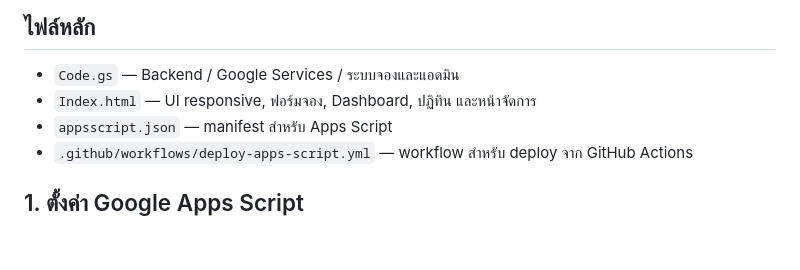
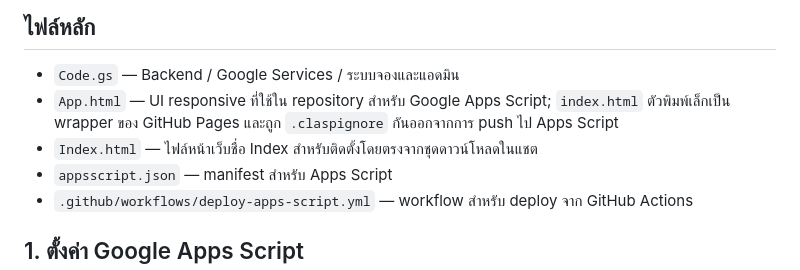
Before and after one commit to krujuje/CarSW2026, a Markdown page: README.md, the part around the change. Drawn GitHub-style; blank space fills up the shorter version.

Commit message:
Document Apps.html entrypoint and GitHub Pages wrapper

```diff
--- a/README.md
+++ b/README.md
@@ -7,7 +7,8 @@
 ## ไฟล์หลัก
 
 - `Code.gs` — Backend / Google Services / ระบบจองและแอดมิน
-- `Index.html` — UI responsive, ฟอร์มจอง, Dashboard, ปฏิทิน และหน้าจัดการ
+- `App.html` — UI responsive ที่ใช้ใน repository สำหรับ Google Apps Script; `index.html` ตัวพิมพ์เล็กเป็น wrapper ของ GitHub Pages และถูก `.claspignore` กันออกจากการ push ไป Apps Script
+- `Index.html` — ไฟล์หน้าเว็บชื่อ Index สำหรับติดตั้งโดยตรงจากชุดดาวน์โหลดในแชต
 - `appsscript.json` — manifest สำหรับ Apps Script
 - `.github/workflows/deploy-apps-script.yml` — workflow สำหรับ deploy จาก GitHub Actions
 
```
